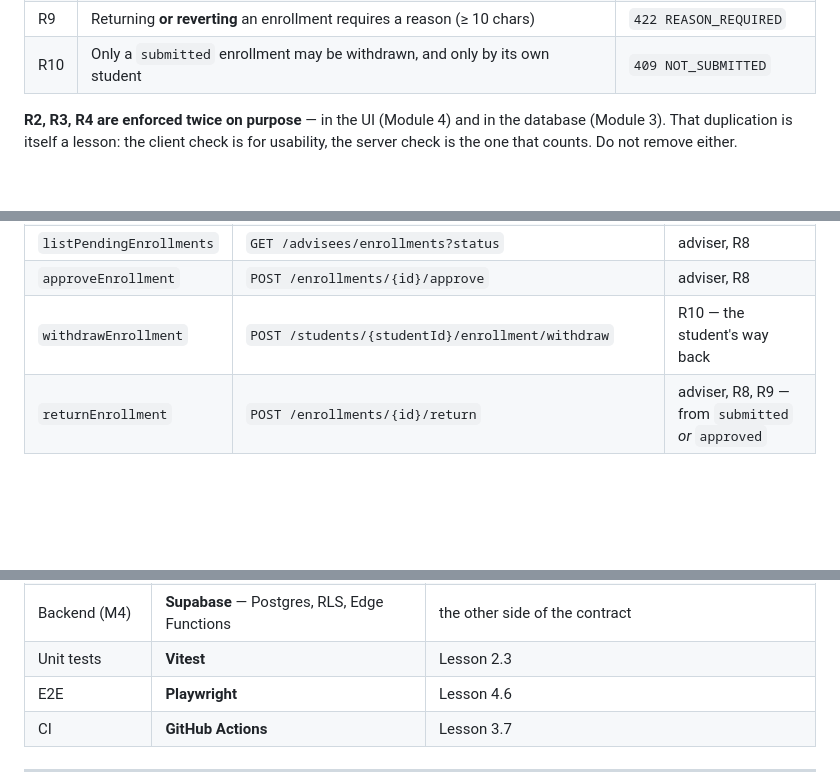
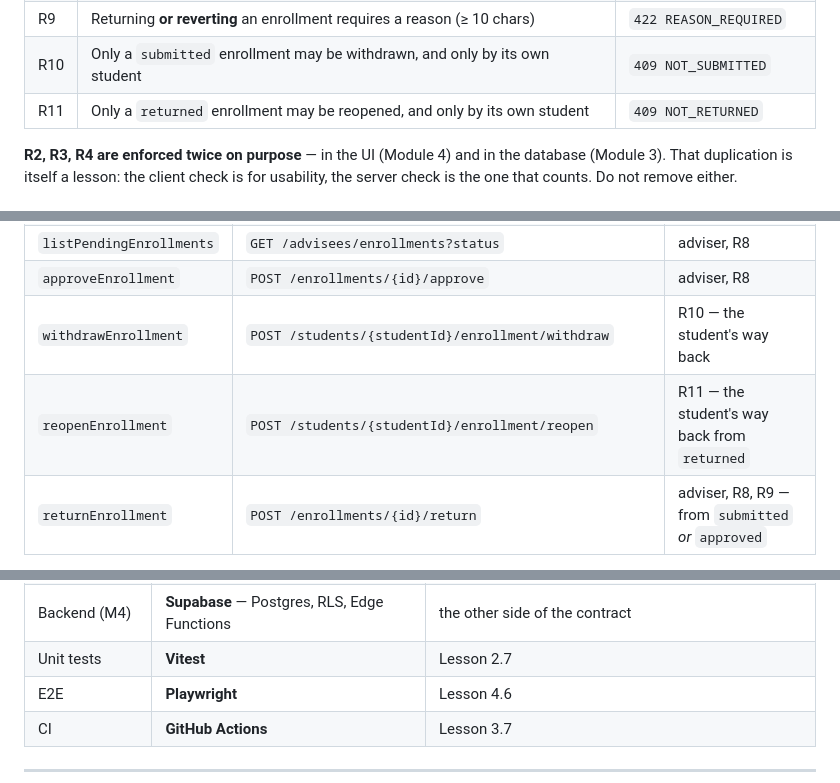
Before and after one commit to KaelNierras/csci-153, a Markdown page: reference-app/PROJECT-CONTEXT.md, 3 parts joined by grey strips. Rendered like a GitHub page; blank space fills up the shorter version.

```diff
--- a/reference-app/PROJECT-CONTEXT.md
+++ b/reference-app/PROJECT-CONTEXT.md
@@ -102,6 +108,7 @@ No admin role. Term setup and subject offerings are seed data, not screens.
 | R8 | An adviser may act only on their own advisees | `403 FORBIDDEN` |
 | R9 | Returning **or reverting** an enrollment requires a reason (≥ 10 chars) | `422 REASON_REQUIRED` |
 | R10 | Only a `submitted` enrollment may be withdrawn, and only by its own student | `409 NOT_SUBMITTED` |
+| R11 | Only a `returned` enrollment may be reopened, and only by its own student | `409 NOT_RETURNED` |
 
 **R2, R3, R4 are enforced twice on purpose** — in the UI (Module 4) and in the database
 (Module 3). That duplication is itself a lesson: the client check is for usability, the
@@ -134,6 +141,7 @@ uses this shape for every non-2xx status.
 | `listPendingEnrollments` | `GET /advisees/enrollments?status` | adviser, R8 |
 | `approveEnrollment` | `POST /enrollments/{id}/approve` | adviser, R8 |
 | `withdrawEnrollment` | `POST /students/{studentId}/enrollment/withdraw` | R10 — the student's way back |
+| `reopenEnrollment` | `POST /students/{studentId}/enrollment/reopen` | R11 — the student's way back from `returned` |
 | `returnEnrollment` | `POST /enrollments/{id}/return` | adviser, R8, R9 — from `submitted` *or* `approved` |
 
 Rules for the contract:
@@ -184,7 +192,7 @@ students do not need is a dependency that confuses them.
 | HTTP | **openapi-fetch** + `openapi-typescript` | typed against the contract |
 | Mock (M2–M3) | **Prism** for dev, **MSW** for tests | the app runs before the backend exists |
 | Backend (M4) | **Supabase** — Postgres, RLS, Edge Functions | the other side of the contract |
-| Unit tests | **Vitest** | Lesson 2.3 |
+| Unit tests | **Vitest** | Lesson 2.7 |
 | E2E | **Playwright** | Lesson 4.6 |
 | CI | **GitHub Actions** | Lesson 3.7 |
 
```
Also changed, not shown: other parts of reference-app/PROJECT-CONTEXT.md (+44 -8 lines), reference-app/BUILD-PLAN.md (+14 -9 lines).
